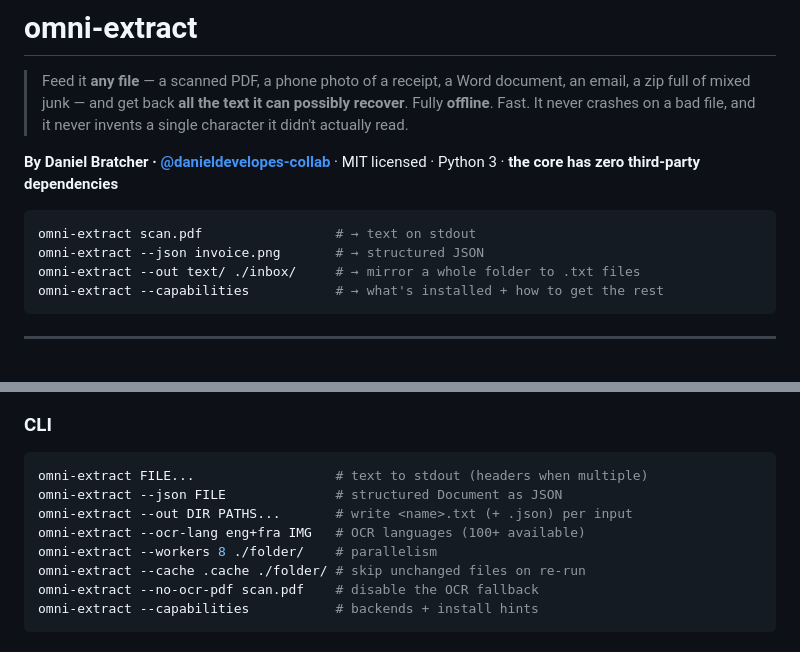
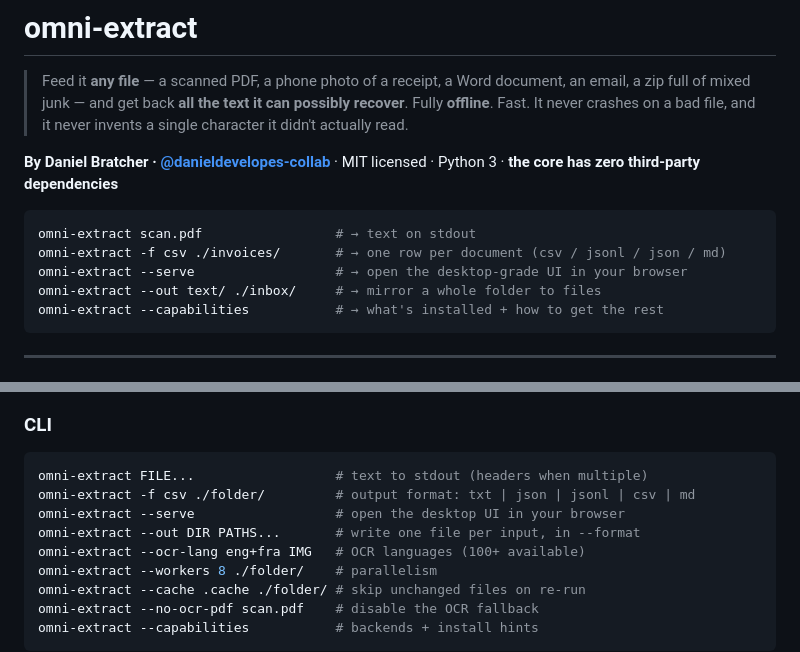
Before and after one commit to danieldevelopes-collab/omni-extract, a Markdown page: README.md, 2 parts joined by grey strips. GitHub-like rendering.

````diff
--- a/README.md
+++ b/README.md
@@ -10,8 +10,9 @@
 
 ```bash
 omni-extract scan.pdf                 # → text on stdout
-omni-extract --json invoice.png       # → structured JSON
-omni-extract --out text/ ./inbox/     # → mirror a whole folder to .txt files
+omni-extract -f csv ./invoices/       # → one row per document (csv / jsonl / json / md)
+omni-extract --serve                  # → open the desktop-grade UI in your browser
+omni-extract --out text/ ./inbox/     # → mirror a whole folder to files
 omni-extract --capabilities           # → what's installed + how to get the rest
 ```
 
@@ -271,8 +291,9 @@ hint for anything that isn't.
 ### CLI
 ```bash
 omni-extract FILE...                  # text to stdout (headers when multiple)
-omni-extract --json FILE              # structured Document as JSON
-omni-extract --out DIR PATHS...       # write <name>.txt (+ .json) per input
+omni-extract -f csv ./folder/         # output format: txt | json | jsonl | csv | md
+omni-extract --serve                  # open the desktop UI in your browser
+omni-extract --out DIR PATHS...       # write one file per input, in --format
 omni-extract --ocr-lang eng+fra IMG   # OCR languages (100+ available)
 omni-extract --workers 8 ./folder/    # parallelism
 omni-extract --cache .cache ./folder/ # skip unchanged files on re-run
````
Also changed, not shown: other parts of README.md (+24 -2 lines), docs/screenshot-ui.png (added), 9 other files.
